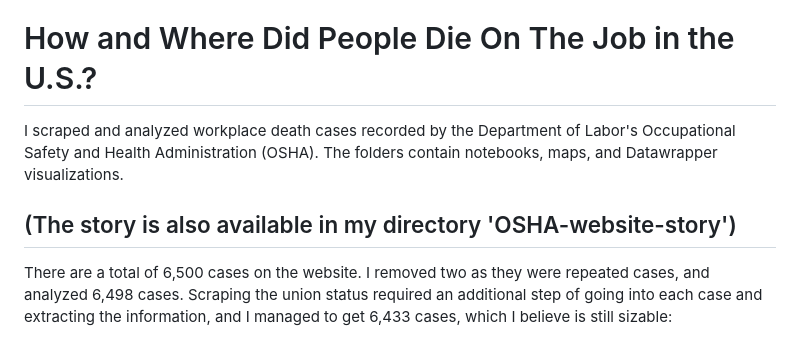
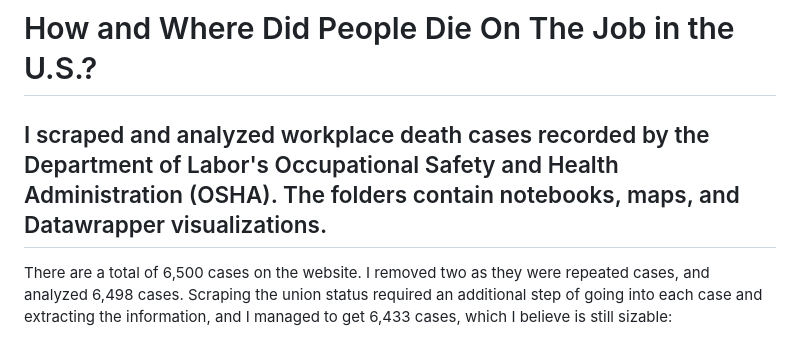
Before and after one commit to rachel-el-p/Workplace-deaths-final-project, a Markdown page: README.md, the part around the change. GitHub-like rendering.

```diff
--- a/README.md
+++ b/README.md
@@ -1,7 +1,5 @@
 # How and Where Did People Die On The Job in the U.S.?
 I scraped and analyzed workplace death cases recorded by the Department of Labor's Occupational Safety and Health Administration (OSHA). The folders contain notebooks, maps, and Datawrapper visualizations.
-
-(The story is also available in my directory 'OSHA-website-story')
 ---------
 There are a total of 6,500 cases on the website. I removed two as they were repeated
 cases, and analyzed 6,498 cases. Scraping the union status required an additional step of
```
